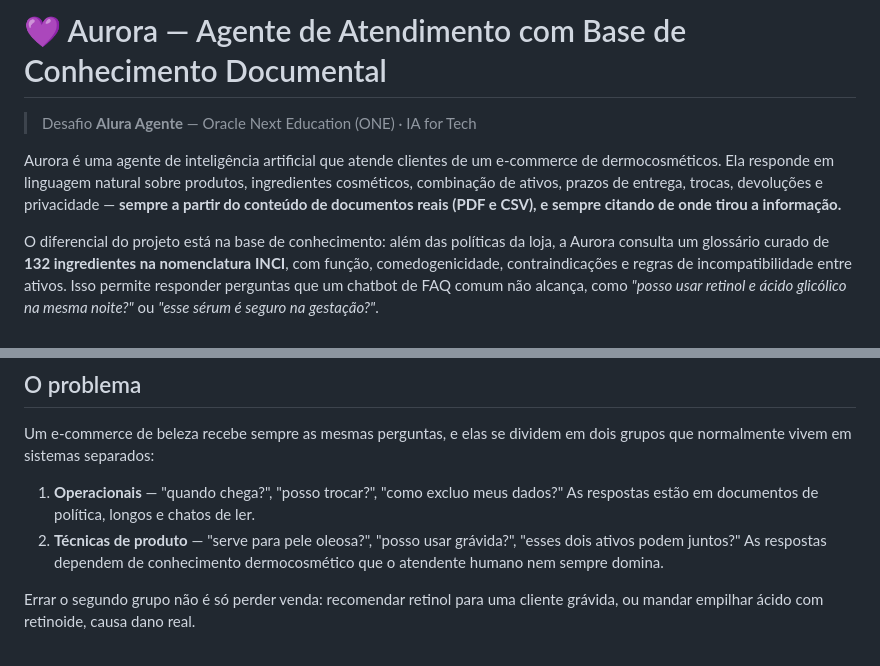
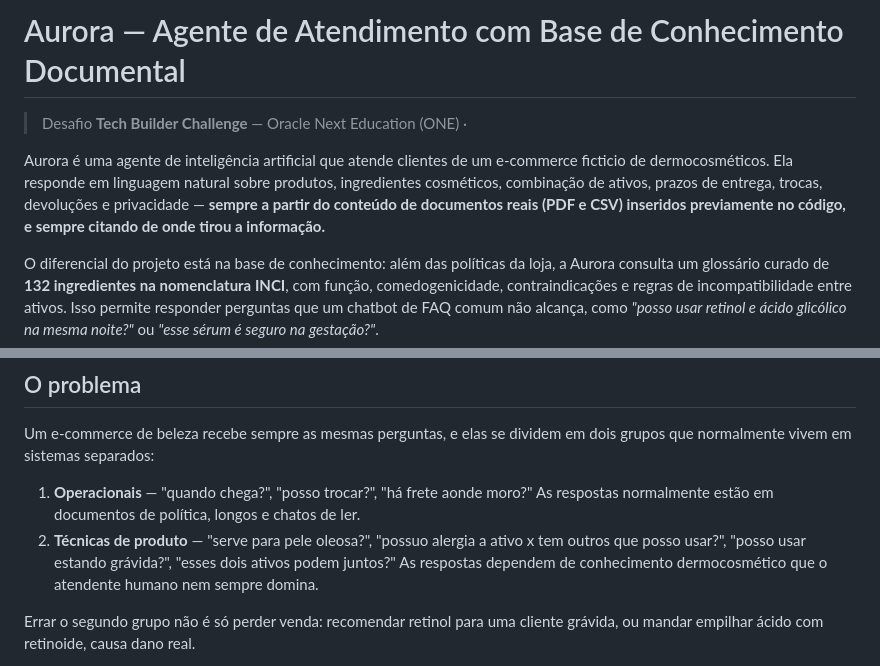
Before and after one commit to arraydevil/agente-aurora, a Markdown page: README.md, 2 parts joined by grey strips. Drawn GitHub-style.

Commit message:
Revise README for clarity and project details
Updated project description and improved clarity in operational and technical questions sections.

```diff
--- a/README.md
+++ b/README.md
@@ -1,12 +1,12 @@
-# 💜 Aurora — Agente de Atendimento com Base de Conhecimento Documental
+# Aurora — Agente de Atendimento com Base de Conhecimento Documental
 
-> Desafio **Alura Agente** — Oracle Next Education (ONE) · IA for Tech
+> Desafio **Tech Builder Challenge** — Oracle Next Education (ONE) ·
 
 Aurora é uma agente de inteligência artificial que atende clientes de um
-e-commerce de dermocosméticos. Ela responde em linguagem natural sobre produtos,
+e-commerce ficticio de dermocosméticos. Ela responde em linguagem natural sobre produtos,
 ingredientes cosméticos, combinação de ativos, prazos de entrega, trocas,
 devoluções e privacidade — **sempre a partir do conteúdo de documentos reais
-(PDF e CSV), e sempre citando de onde tirou a informação.**
+(PDF e CSV) inseridos previamente no código, e sempre citando de onde tirou a informação.**
 
 O diferencial do projeto está na base de conhecimento: além das políticas da
 loja, a Aurora consulta um glossário curado de **132 ingredientes na nomenclatura
@@ -41,11 +41,9 @@ noite?"* ou *"esse sérum é seguro na gestação?"*.
 Um e-commerce de beleza recebe sempre as mesmas perguntas, e elas se dividem em
 dois grupos que normalmente vivem em sistemas separados:
 
-1. **Operacionais** — "quando chega?", "posso trocar?", "como excluo meus dados?"
-   As respostas estão em documentos de política, longos e chatos de ler.
-2. **Técnicas de produto** — "serve para pele oleosa?", "posso usar grávida?",
-   "esses dois ativos podem juntos?" As respostas dependem de conhecimento
-   dermocosmético que o atendente humano nem sempre domina.
+1. **Operacionais** — "quando chega?", "posso trocar?", "há frete aonde moro?"
+   As respostas normalmente estão em documentos de política, longos e chatos de ler.
+2. **Técnicas de produto** — "serve para pele oleosa?", "possuo alergia a ativo x tem outros que posso usar?", "posso usar estando grávida?", "esses dois ativos podem juntos?" As respostas dependem de conhecimento dermocosmético que o atendente humano nem sempre domina.
 
 Errar o segundo grupo não é só perder venda: recomendar retinol para uma cliente
 grávida, ou mandar empilhar ácido com retinoide, causa dano real.
```
